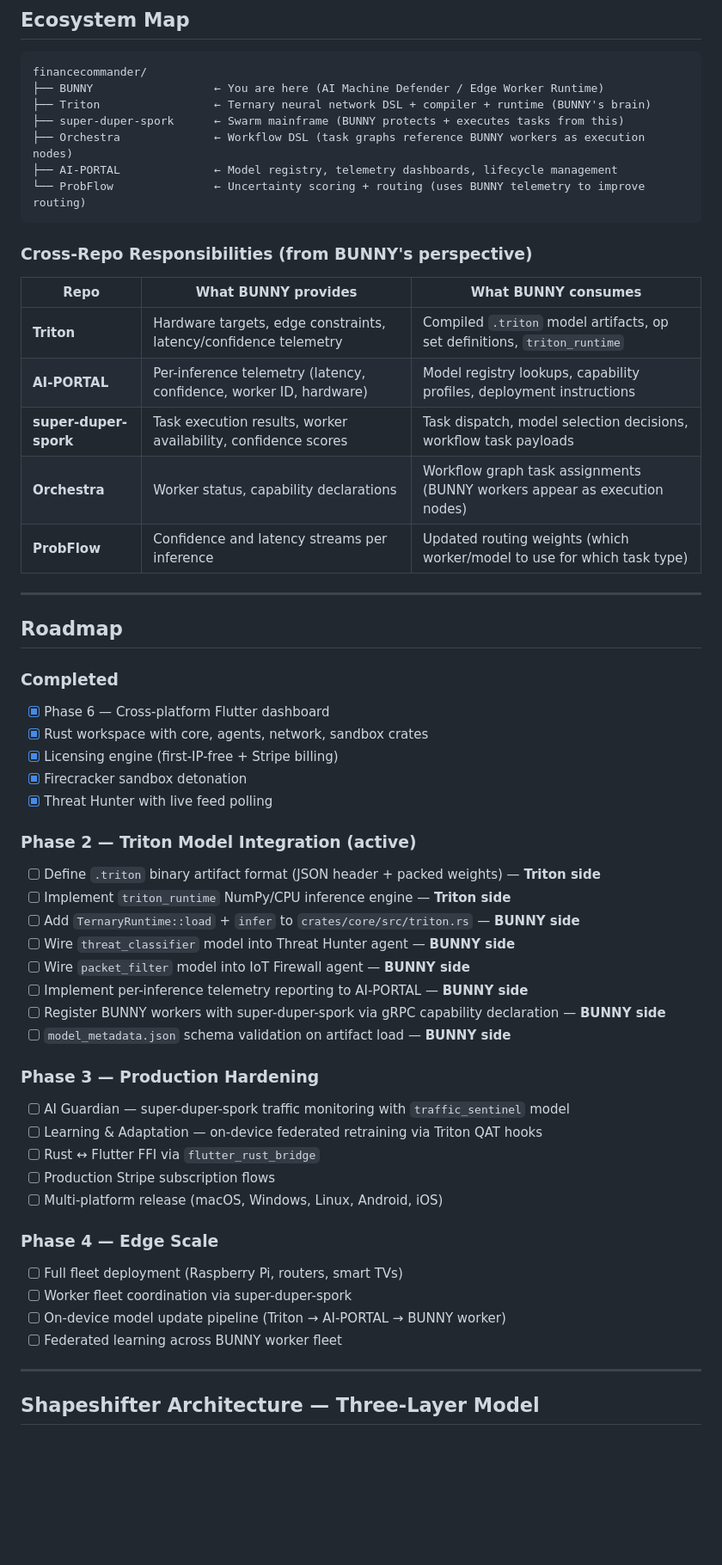
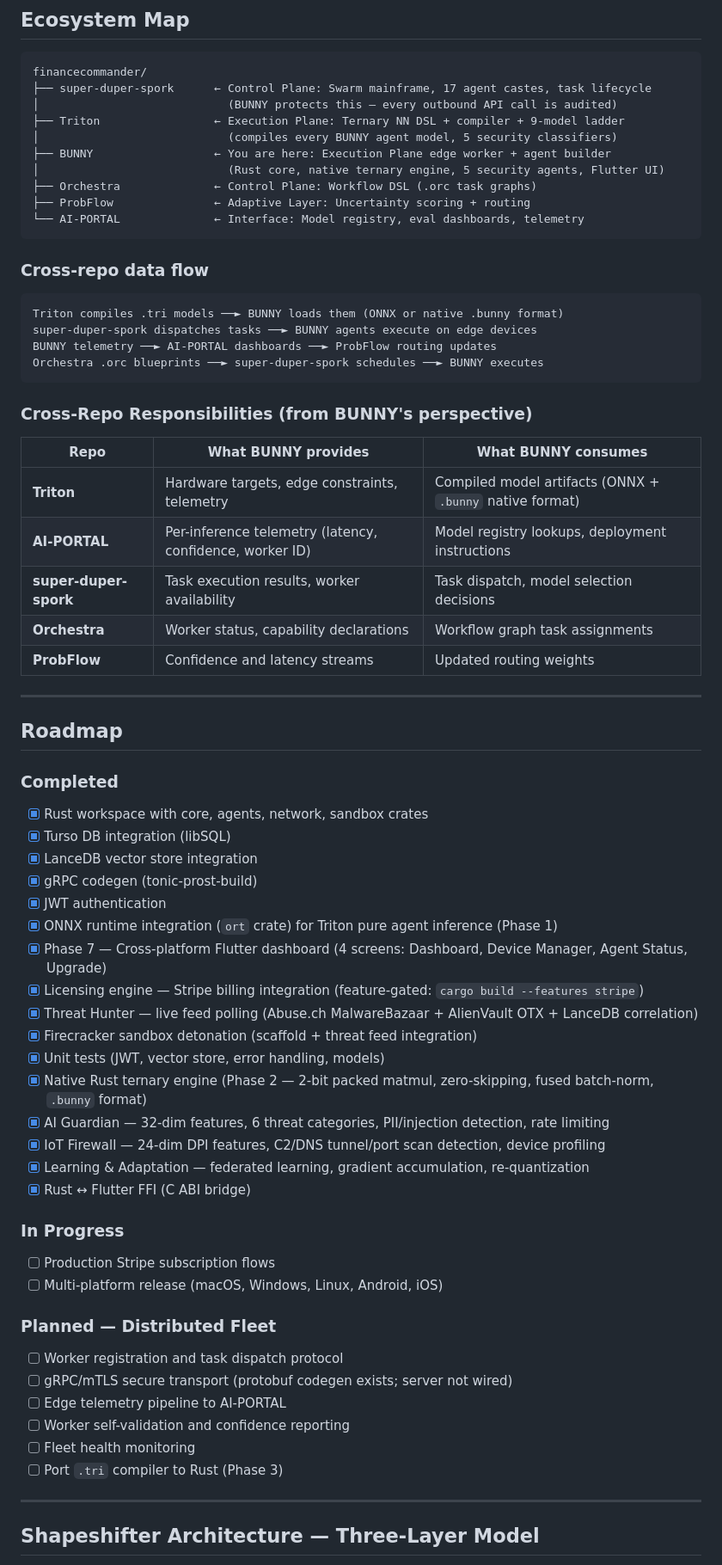
Before and after one commit to financecommander/BUNNY, a Markdown page: README.md, the part around one of its changes. Shown at 86% size. Drawn GitHub-style; blank space fills up the shorter version.

`````diff
--- a/README.md
+++ b/README.md
@@ -287,57 +298,69 @@ flutter run
 
 ````text
 financecommander/
-├── BUNNY                  ← You are here (AI Machine Defender / Edge Worker Runtime)
-├── Triton                 ← Ternary neural network DSL + compiler + runtime (BUNNY's brain)
-├── super-duper-spork      ← Swarm mainframe (BUNNY protects + executes tasks from this)
-├── Orchestra              ← Workflow DSL (task graphs reference BUNNY workers as execution nodes)
-├── AI-PORTAL              ← Model registry, telemetry dashboards, lifecycle management
-└── ProbFlow               ← Uncertainty scoring + routing (uses BUNNY telemetry to improve routing)
+├── super-duper-spork      ← Control Plane: Swarm mainframe, 17 agent castes, task lifecycle
+│                            (BUNNY protects this — every outbound API call is audited)
+├── Triton                 ← Execution Plane: Ternary NN DSL + compiler + 9-model ladder
+│                            (compiles every BUNNY agent model, 5 security classifiers)
+├── BUNNY                  ← You are here: Execution Plane edge worker + agent builder
+│                            (Rust core, native ternary engine, 5 security agents, Flutter UI)
+├── Orchestra              ← Control Plane: Workflow DSL (.orc task graphs)
+├── ProbFlow               ← Adaptive Layer: Uncertainty scoring + routing
+└── AI-PORTAL              ← Interface: Model registry, eval dashboards, telemetry
 ````
+
+### Cross-repo data flow
+
+```
+Triton compiles .tri models ──► BUNNY loads them (ONNX or native .bunny format)
+super-duper-spork dispatches tasks ──► BUNNY agents execute on edge devices
+BUNNY telemetry ──► AI-PORTAL dashboards ──► ProbFlow routing updates
+Orchestra .orc blueprints ──► super-duper-spork schedules ──► BUNNY executes
+```
 
 ### Cross-Repo Responsibilities (from BUNNY's perspective)
 
 | Repo | What BUNNY provides | What BUNNY consumes |
 |---|---|---|
-| **Triton** | Hardware targets, edge constraints, latency/confidence telemetry | Compiled `.triton` model artifacts, op set definitions, `triton_runtime` |
-| **AI-PORTAL** | Per-inference telemetry (latency, confidence, worker ID, hardware) | Model registry lookups, capability profiles, deployment instructions |
-| **super-duper-spork** | Task execution results, worker availability, confidence scores | Task dispatch, model selection decisions, workflow task payloads |
-| **Orchestra** | Worker status, capability declarations | Workflow graph task assignments (BUNNY workers appear as execution nodes) |
-| **ProbFlow** | Confidence and latency streams per inference | Updated routing weights (which worker/model to use for which task type) |
+| **Triton** | Hardware targets, edge constraints, telemetry | Compiled model artifacts (ONNX + `.bunny` native format) |
+| **AI-PORTAL** | Per-inference telemetry (latency, confidence, worker ID) | Model registry lookups, deployment instructions |
+| **super-duper-spork** | Task execution results, worker availability | Task dispatch, model selection decisions |
+| **Orchestra** | Worker status, capability declarations | Workflow graph task assignments |
+| **ProbFlow** | Confidence and latency streams | Updated routing weights |
 
 ---
 
 ## Roadmap
 
 ### Completed
-- [x] Phase 6 — Cross-platform Flutter dashboard
 - [x] Rust workspace with core, agents, network, sandbox crates
-- [x] Licensing engine (first-IP-free + Stripe billing)
-- [x] Firecracker sandbox detonation
-- [x] Threat Hunter with live feed polling
+- [x] Turso DB integration (libSQL)
+- [x] LanceDB vector store integration
+- [x] gRPC codegen (tonic-prost-build)
+- [x] JWT authentication
+- [x] ONNX runtime integration (`ort` crate) for Triton pure agent inference (Phase 1)
+- [x] Phase 7 — Cross-platform Flutter dashboard (4 screens: Dashboard, Device Manager, Agent Status, Upgrade)
+- [x] Licensing engine — Stripe billing integration (feature-gated: `cargo build --features stripe`)
+- [x] Threat Hunter — live feed polling (Abuse.ch MalwareBazaar + AlienVault OTX + LanceDB correlation)
+- [x] Firecracker sandbox detonation (scaffold + threat feed integration)
+- [x] Unit tests (JWT, vector store, error handling, models)
+- [x] Native Rust ternary engine (Phase 2 — 2-bit packed matmul, zero-skipping, fused batch-norm, `.bunny` format)
+- [x] AI Guardian — 32-dim features, 6 threat categories, PII/injection detection, rate limiting
+- [x] IoT Firewall — 24-dim DPI features, C2/DNS tunnel/port scan detection, device profiling
+- [x] Learning &amp; Adaptation — federated learning, gradient accumulation, re-quantization
+- [x] Rust ↔ Flutter FFI (C ABI bridge)
 
-### Phase 2 — Triton Model Integration (active)
-- [ ] Define `.triton` binary artifact format (JSON header + packed weights) — **Triton side**
-- [ ] Implement `triton_runtime` NumPy/CPU inference engine — **Triton side**
-- [ ] Add `TernaryRuntime::load` + `infer` to `crates/core/src/triton.rs` — **BUNNY side**
-- [ ] Wire `threat_classifier` model into Threat Hunter agent — **BUNNY side**
-- [ ] Wire `packet_filter` model into IoT Firewall agent — **BUNNY side**
-- [ ] Implement per-inference telemetry reporting to AI-PORTAL — **BUNNY side**
-- [ ] Register BUNNY workers with super-duper-spork via gRPC capability declaration — **BUNNY side**
-- [ ] `model_metadata.json` schema validation on artifact load — **BUNNY side**
-
-### Phase 3 — Production Hardening
-- [ ] AI Guardian — super-duper-spork traffic monitoring with `traffic_sentinel` model
-- [ ] Learning & Adaptation — on-device federated retraining via Triton QAT hooks
-- [ ] Rust ↔ Flutter FFI via `flutter_rust_bridge`
+### In Progress
 - [ ] Production Stripe subscription flows
 - [ ] Multi-platform release (macOS, Windows, Linux, Android, iOS)
 
-### Phase 4 — Edge Scale
-- [ ] Full fleet deployment (Raspberry Pi, routers, smart TVs)
-- [ ] Worker fleet coordination via super-duper-spork
-- [ ] On-device model update pipeline (Triton → AI-PORTAL → BUNNY worker)
-- [ ] Federated learning across BUNNY worker fleet
+### Planned — Distributed Fleet
+- [ ] Worker registration and task dispatch protocol
+- [ ] gRPC/mTLS secure transport (protobuf codegen exists; server not wired)
+- [ ] Edge telemetry pipeline to AI-PORTAL
+- [ ] Worker self-validation and confidence reporting
+- [ ] Fleet health monitoring
+- [ ] Port `.tri` compiler to Rust (Phase 3)
 
 ---
 
`````
Also changed, not shown: other parts of README.md (+111 -191 lines).
